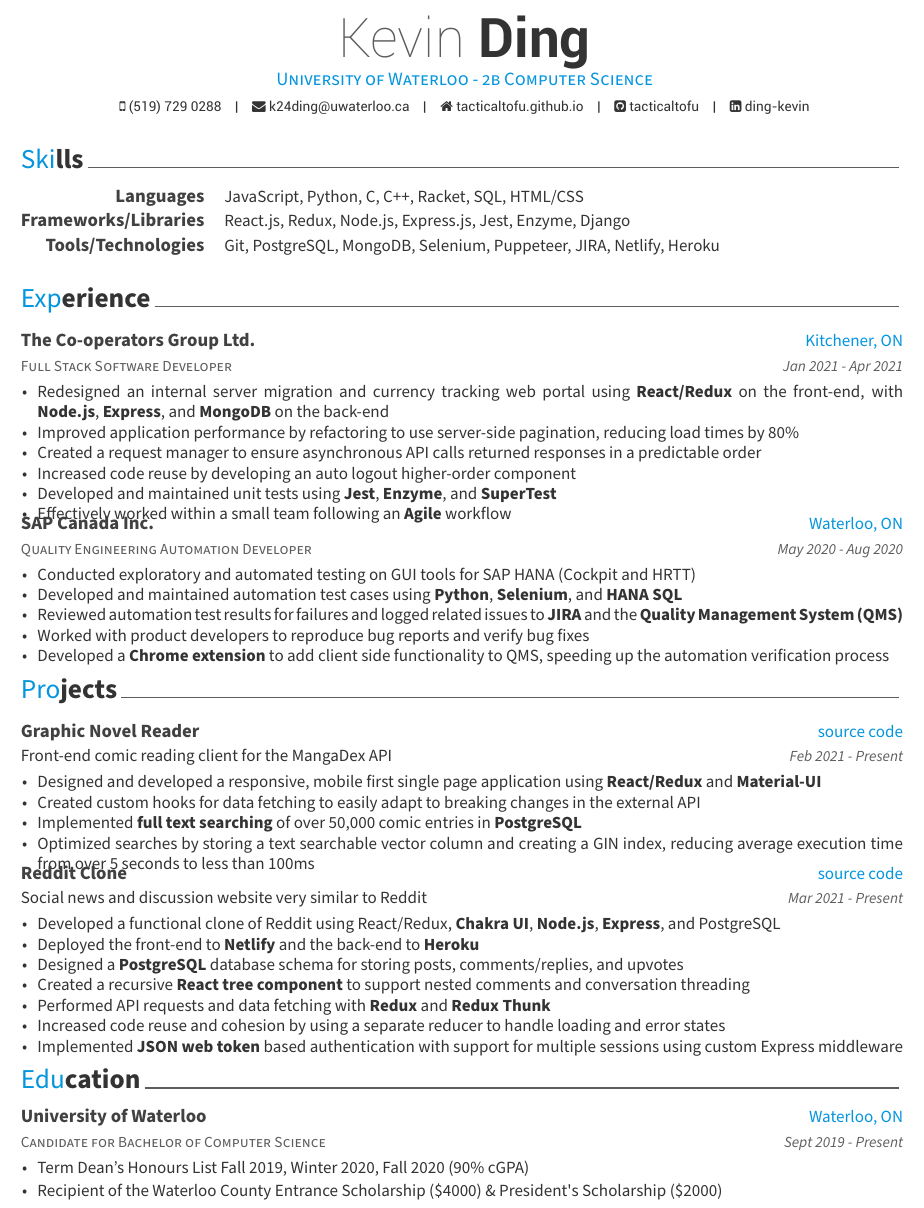
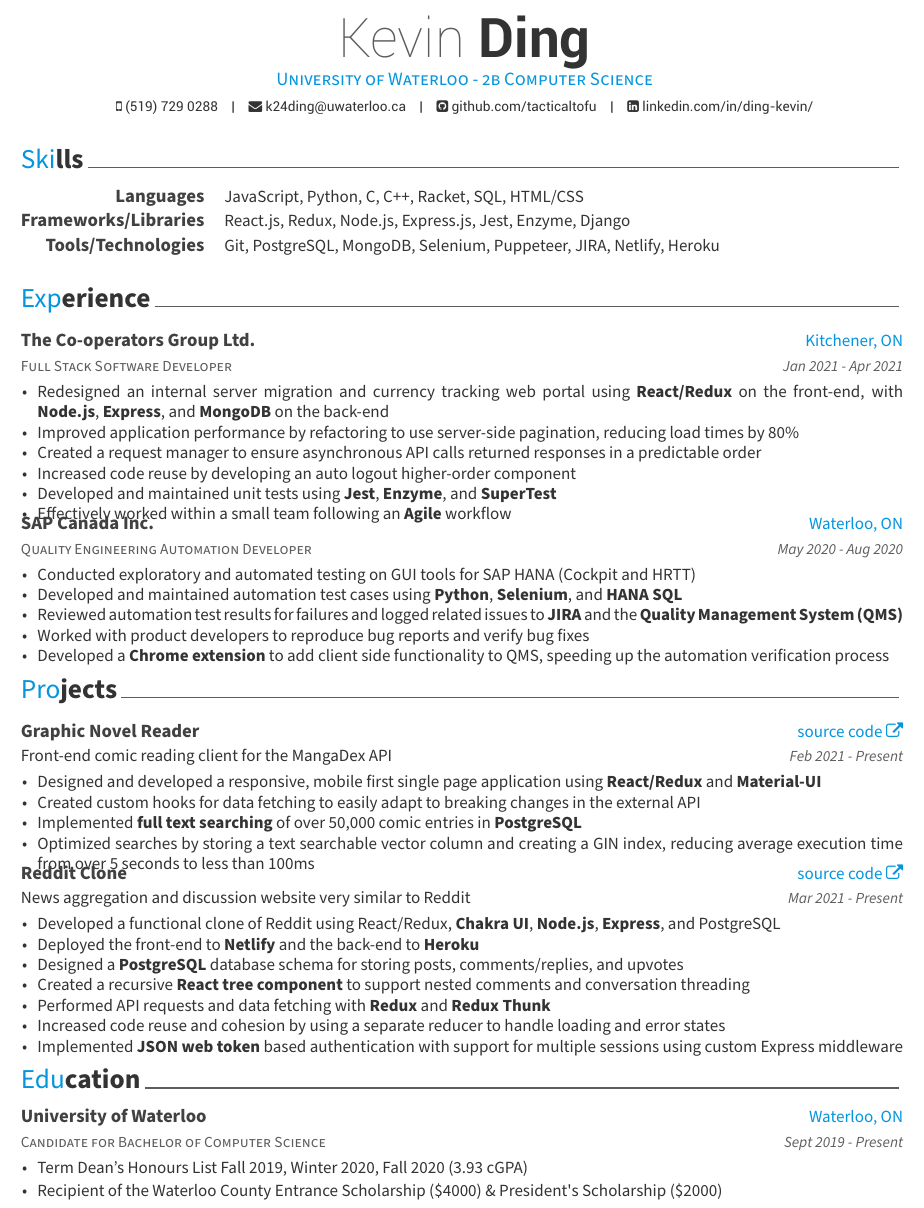
Before and after one commit to puzzlerush/resume, a LaTeX CV (resume.tex, which reads awesome-cv.cls, content/education.tex, content/projects.tex): part of the page, cut so that both start at the same text. Compiled offline with XeLaTeX.

Commit message:
minor style changes

```diff
--- a/awesome-cv.cls
+++ b/awesome-cv.cls
@@ -477,7 +477,7 @@
         {}%
         {%
           \ifbool{isstart}{\setbool{isstart}{false}}{\acvHeaderSocialSep}%
-          \href{https://github.com/\@github}{\faGithubSquare\acvHeaderIconSep\@github}%
+          \href{https://\@github}{\faGithubSquare\acvHeaderIconSep\@github}%
         }%
       \ifthenelse{\isundefined{\@gitlab}}%
         {}%
@@ -495,7 +495,7 @@
         {}%
         {%
           \ifbool{isstart}{\setbool{isstart}{false}}{\acvHeaderSocialSep}%
-          \href{https://www.linkedin.com/in/\@linkedin}{\faLinkedinSquare\acvHeaderIconSep\@linkedin}%
+          \href{https://www.\@linkedin}{\faLinkedinSquare\acvHeaderIconSep\@linkedin}%
         }%
       \ifthenelse{\isundefined{\@twitter}}%
         {}%
--- a/content/education.tex
+++ b/content/education.tex
@@ -8,7 +8,7 @@
     {Sept 2019 - Present} % Date(s)
     {
       \begin{cvitems} % Description(s) bullet points
-         \item {Term Dean's Honours List Fall 2019, Winter 2020, Fall 2020 (90\% cGPA)}
+         \item {Term Dean's Honours List Fall 2019, Winter 2020, Fall 2020 (3.93 cGPA)}
          \vspace{0.5mm}
          \item {Recipient of the Waterloo County Entrance Scholarship (\$4000) \& President\textquotesingle s Scholarship (\$2000)}
       \end{cvitems}
--- a/content/projects.tex
+++ b/content/projects.tex
@@ -4,7 +4,7 @@
   \cventry
     {\fontsize{10pt}{1em}\bodyfont\upshape\color{text}{Front-end comic reading client for the MangaDex API}} % Empty position
     {Graphic Novel Reader} % Project
-    {\href{https://github.com/tacticaltofu/mangastack}{source code}} % Empty location
+    {\href{https://github.com/tacticaltofu/mangastack}{source code \faExternalLink}} % Empty location
     {Feb 2021 - Present} % Empty date
     {
       \begin{cvitems} % Description(s) bullet points
@@ -16,9 +16,9 @@
     }
 
   \cventry
-    {\fontsize{10pt}{1em}\bodyfont\upshape\color{text}{Social news and discussion website very similar to Reddit}} % Empty position
+    {\fontsize{10pt}{1em}\bodyfont\upshape\color{text}{News aggregation and discussion website very similar to Reddit}} % Empty position
     {Reddit Clone} % Project
-    {\href{https://github.com/tacticaltofu/reddit-clone}{source code}} % Empty location
+    {\href{https://github.com/tacticaltofu/reddit-clone}{source code \faExternalLink}} % Empty location
     {Mar 2021 - Present} % Empty date
     {
       \begin{cvitems} % Description(s) bullet points
--- a/resume.tex
+++ b/resume.tex
@@ -62,9 +62,9 @@
 
 \mobile{(519) 729 0288}
 \email{k24ding@uwaterloo.ca}
-\homepage{tacticaltofu.github.io}
-\github{tacticaltofu}
-\linkedin{ding-kevin}
+% \homepage{tacticaltofu.github.io}
+\github{github.com/tacticaltofu}
+\linkedin{linkedin.com/in/ding-kevin/}
 % \gitlab{gitlab-id}
 % \stackoverflow{SO-id}{SO-name}
 % \twitter{@twit}
```
Also changed, not shown: resume.pdf, 1 other file.
